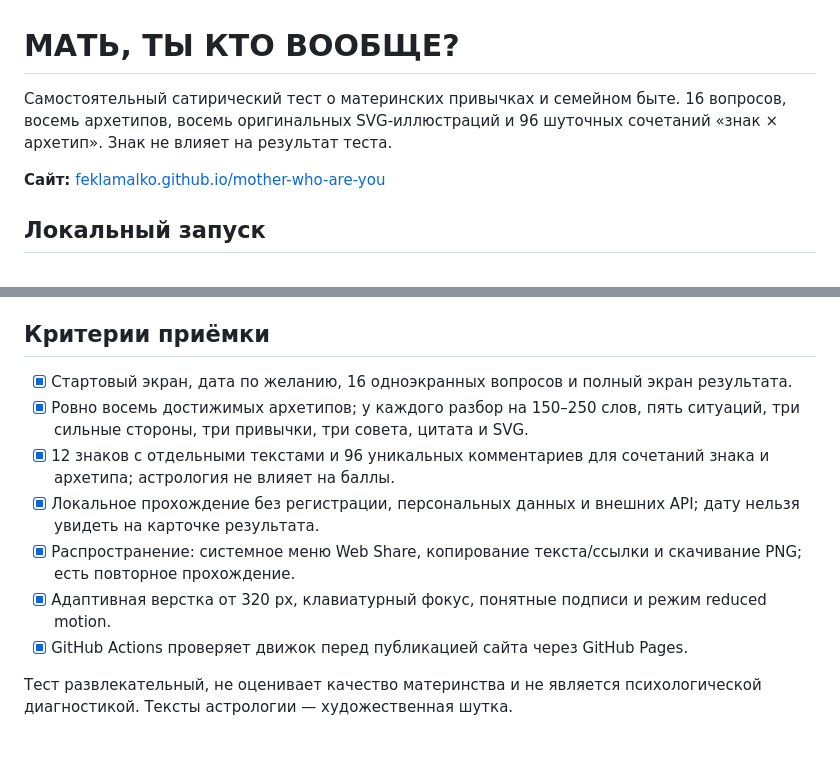
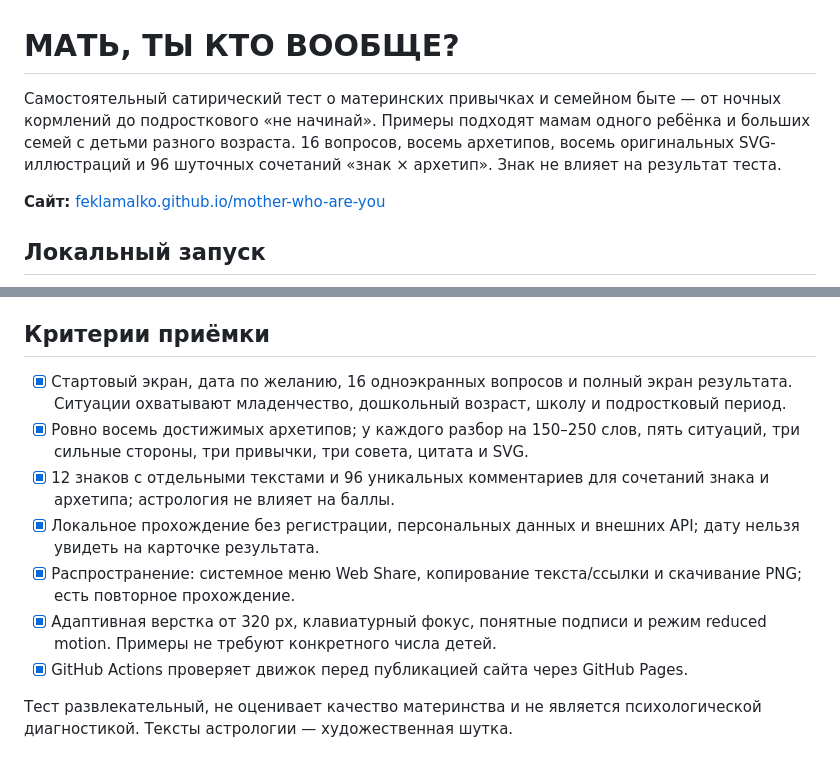
Before and after one commit to FeklaMalko/mother-who-are-you, a Markdown page: README.md, 2 parts joined by grey strips. Drawn GitHub-style.

Commit message:
Broaden quiz for different child ages and family sizes

```diff
--- a/README.md
+++ b/README.md
@@ -1,6 +1,6 @@
 # МАТЬ, ТЫ КТО ВООБЩЕ?
 
-Самостоятельный сатирический тест о материнских привычках и семейном быте. 16 вопросов, восемь архетипов, восемь оригинальных SVG-иллюстраций и 96 шуточных сочетаний «знак × архетип». Знак не влияет на результат теста.
+Самостоятельный сатирический тест о материнских привычках и семейном быте — от ночных кормлений до подросткового «не начинай». Примеры подходят мамам одного ребёнка и больших семей с детьми разного возраста. 16 вопросов, восемь архетипов, восемь оригинальных SVG-иллюстраций и 96 шуточных сочетаний «знак × архетип». Знак не влияет на результат теста.
 
 **Сайт:** [feklamalko.github.io/mother-who-are-you](https://feklamalko.github.io/mother-who-are-you/)
 
@@ -23,12 +23,12 @@
 
 ## Критерии приёмки
 
-- [x] Стартовый экран, дата по желанию, 16 одноэкранных вопросов и полный экран результата.
+- [x] Стартовый экран, дата по желанию, 16 одноэкранных вопросов и полный экран результата. Ситуации охватывают младенчество, дошкольный возраст, школу и подростковый период.
 - [x] Ровно восемь достижимых архетипов; у каждого разбор на 150–250 слов, пять ситуаций, три сильные стороны, три привычки, три совета, цитата и SVG.
 - [x] 12 знаков с отдельными текстами и 96 уникальных комментариев для сочетаний знака и архетипа; астрология не влияет на баллы.
 - [x] Локальное прохождение без регистрации, персональных данных и внешних API; дату нельзя увидеть на карточке результата.
 - [x] Распространение: системное меню Web Share, копирование текста/ссылки и скачивание PNG; есть повторное прохождение.
-- [x] Адаптивная верстка от 320 px, клавиатурный фокус, понятные подписи и режим reduced motion.
+- [x] Адаптивная верстка от 320 px, клавиатурный фокус, понятные подписи и режим reduced motion. Примеры не требуют конкретного числа детей.
 - [x] GitHub Actions проверяет движок перед публикацией сайта через GitHub Pages.
 
 Тест развлекательный, не оценивает качество материнства и не является психологической диагностикой. Тексты астрологии — художественная шутка.
```
